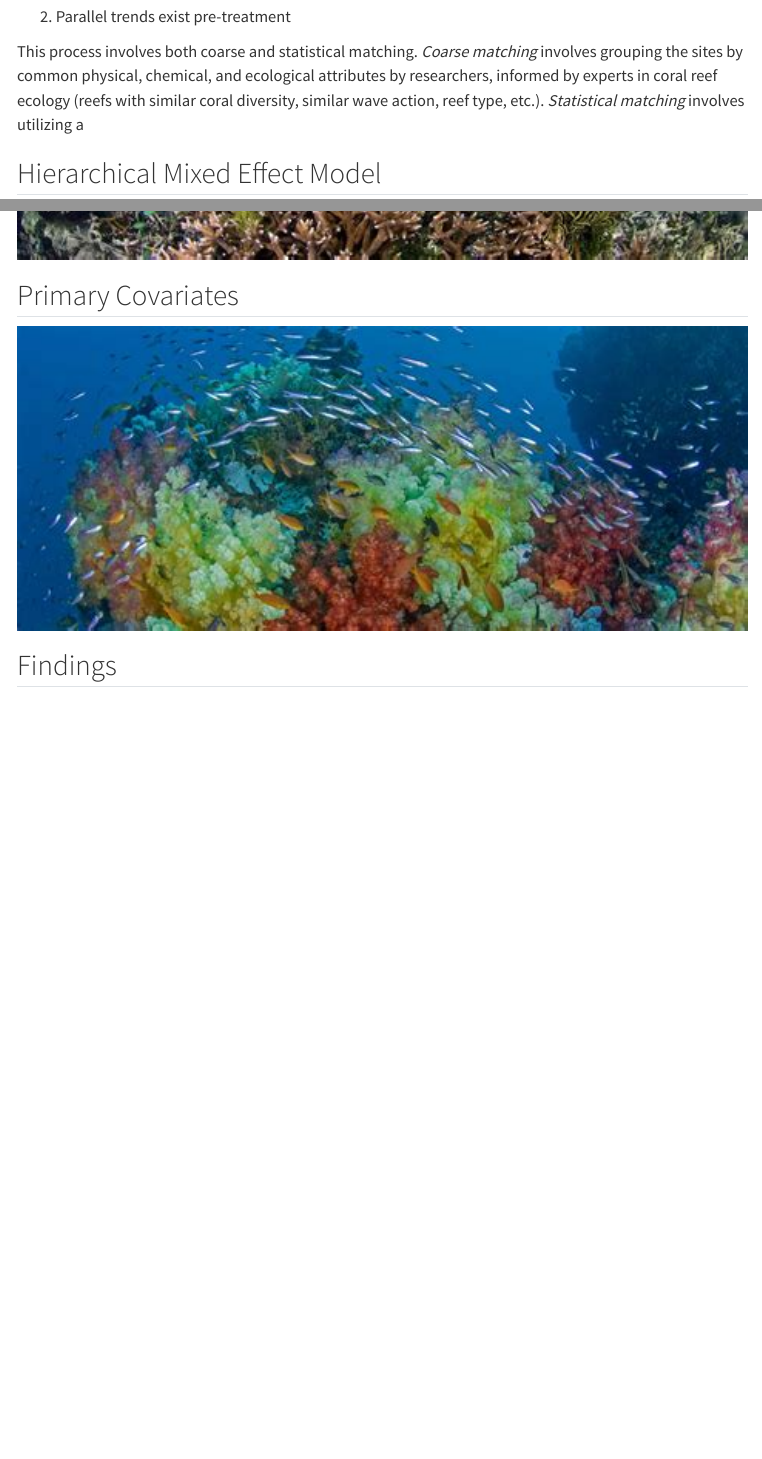
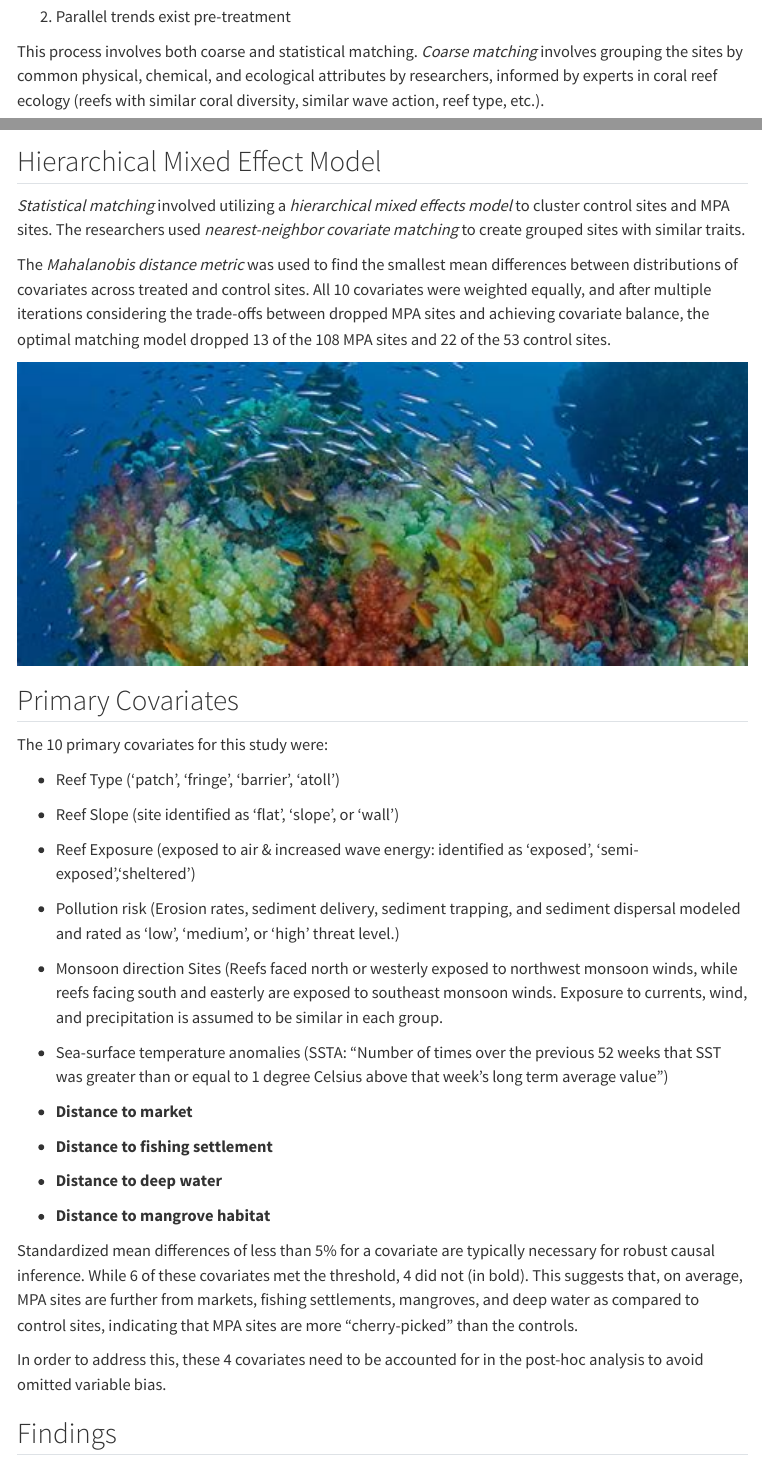
Before and after one commit to madisonenda/madisonenda.github.io, a Quarto document (posts/EDS241-BirdsHeadSeascape/index.qmd): the page in a window 1100 px wide, from 2550 px down, and a second part further down, joined at a grey line. Rendered offline with R 4.5, knitr and Pandoc in place of Quarto, with nearby package versions; menus at the side of the page are left out.

Commit message:
Add better descriptors for covariates

````diff
--- a/posts/EDS241-BirdsHeadSeascape/index.qmd
+++ b/posts/EDS241-BirdsHeadSeascape/index.qmd
@@ -63,10 +63,7 @@ A couple of the key assumptions made in using this model are :
 2. Parallel trends exist pre-treatment
 
 
-This process involves both coarse and statistical matching. *Coarse matching* involves grouping the sites by common physical, chemical, and ecological attributes by researchers, informed by experts in coral reef ecology (reefs with similar coral diversity, similar wave action, reef type, etc.). *Statistical matching* involves utilizing a
-
-## Hierarchical Mixed Effect Model
-
+This process involves both coarse and statistical matching. *Coarse matching* involves grouping the sites by common physical, chemical, and ecological attributes by researchers, informed by experts in coral reef ecology (reefs with similar coral diversity, similar wave action, reef type, etc.).
 
 
 ```{r, out.width="800px", fig.align='center'}
@@ -74,14 +71,45 @@ This process involves both coarse and statistical matching. *Coarse matching* in
 knitr::include_graphics("reef.png")
 ```
 
-## Primary Covariates
+## Hierarchical Mixed Effect Model
 
+*Statistical matching* involved utilizing a *hierarchical mixed effects model* to cluster control sites and MPA sites. The researchers used *nearest-neighbor covariate matching* to create grouped sites with similar traits.
+
+The *Mahalanobis distance metric* was used to find the smallest mean differences between distributions of covariates across treated and control sites. All 10 covariates were weighted equally, and after multiple iterations considering the trade-offs between dropped MPA sites and achieving covariate balance, the optimal matching model dropped 13 of the 108 MPA sites and 22 of the 53 control sites.
 
 
 ```{r, out.width="800px", fig.align='center'}
 #| echo: false
 knitr::include_graphics("reef_fish.png")
 ```
+
+## Primary Covariates
+
+The 10 primary covariates for this study were:
+
+- Reef Type ('patch', 'fringe', 'barrier', 'atoll')
+
+- Reef Slope (site identified as 'flat', 'slope', or 'wall')
+
+- Reef Exposure (exposed to air & increased wave energy: identified as 'exposed', 'semi-exposed','sheltered')
+
+- Pollution risk (Erosion rates, sediment delivery, sediment trapping, and sediment dispersal modeled and rated as 'low', 'medium', or 'high' threat level.)
+
+- Monsoon direction Sites (Reefs faced north or westerly exposed to northwest monsoon winds, while reefs facing south and easterly are exposed to southeast monsoon winds. Exposure to currents, wind, and precipitation is assumed to be similar in each group.
+
+- Sea-surface temperature anomalies (SSTA: "Number of times over the previous 52 weeks that SST was greater than or equal to 1 degree Celsius above that week’s long term average value")
+
+- **Distance to market**
+- **Distance to fishing settlement**
+- **Distance to deep water**
+- **Distance to mangrove habitat**
+
+
+Standardized mean differences of less than 5% for a covariate are typically necessary for robust causal inference. While 6 of these covariates met the threshold, 4 did not (in bold). This suggests that, on average, MPA sites are further from markets, fishing settlements, mangroves, and deep water as compared to control sites, indicating that MPA sites are more "cherry-picked" than the controls.
+
+In order to address this, these 4 covariates need to be accounted for in the post-hoc analysis to avoid omitted variable bias.
+
+
 
 ## Findings
 
````
Also changed, not shown: docs/search.json, 2 other files.
